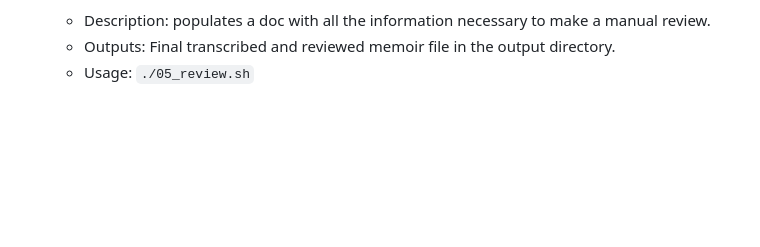
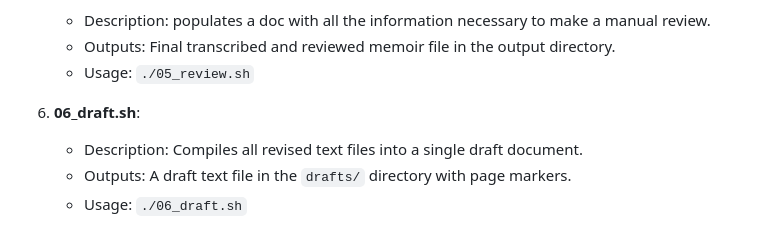
Before and after one commit to lklots/deda-memoir, a Markdown page: README.md, the part around the change. GitHub-like rendering; blank space fills up the shorter version.

```diff
--- a/README.md
+++ b/README.md
@@ -127,3 +127,8 @@ The project consists of several shell scripts that should be run in order. Here'
    - Description: populates a doc with all the information necessary to make a manual review.
    - Outputs: Final transcribed and reviewed memoir file in the output directory.
    - Usage: `./05_review.sh`
+
+6. **06_draft.sh**:
+   - Description: Compiles all revised text files into a single draft document.
+   - Outputs: A draft text file in the `drafts/` directory with page markers.
+   - Usage: `./06_draft.sh`
```
